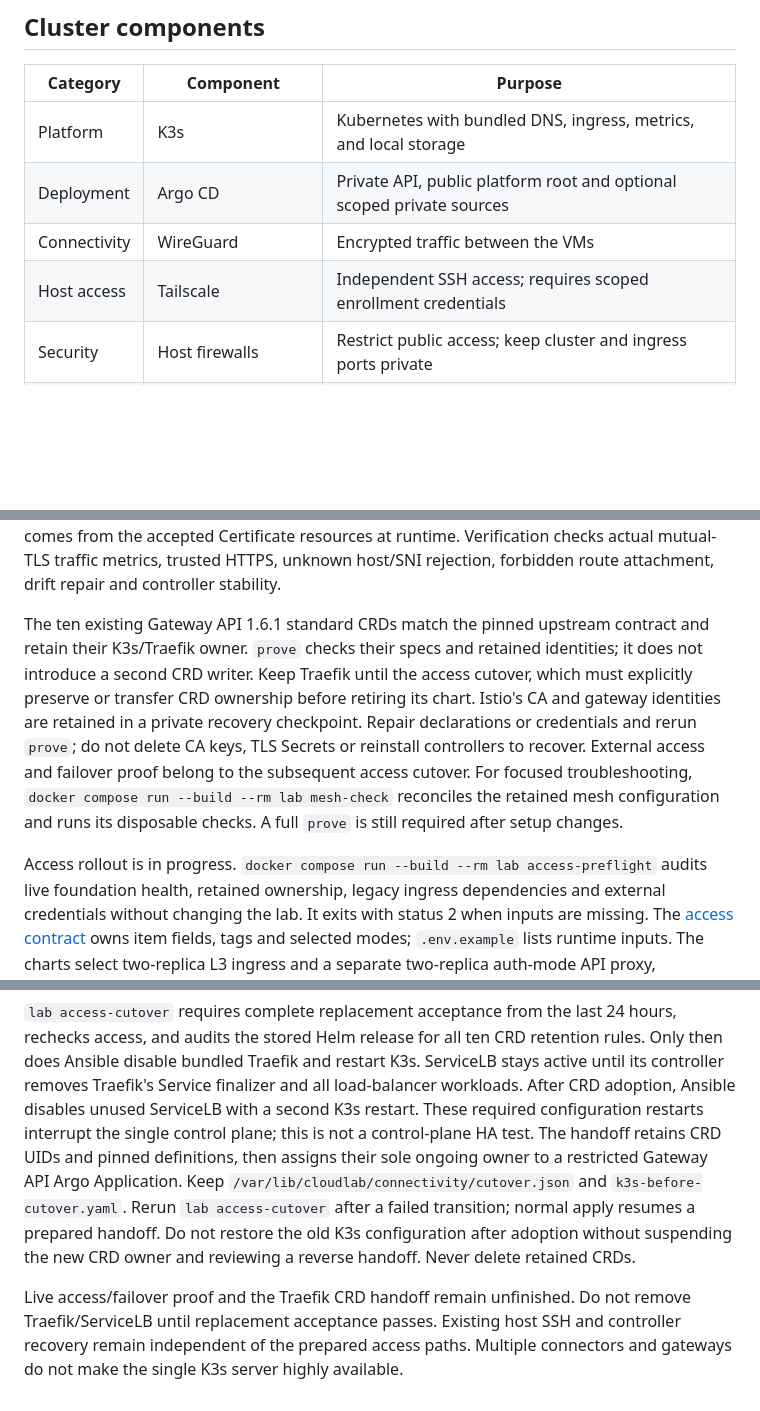
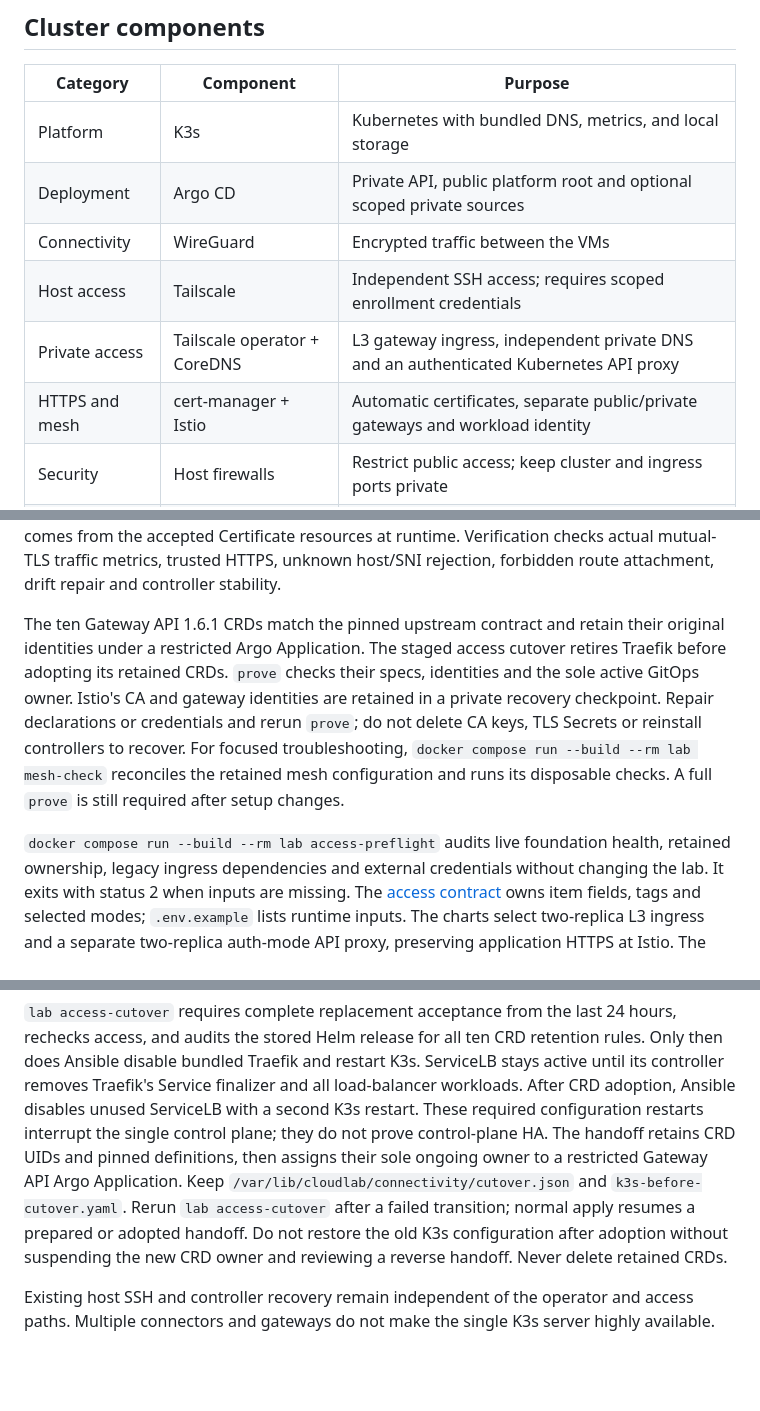
Before and after one commit to UncleThreeHomeLab/yasai-cloudlab, a Markdown page: README.md, 3 parts joined by grey strips. GitHub-like rendering; blank space fills up the shorter version.

Commit message:
docs: describe accepted private and public access operations (#39)

```diff
--- a/README.md
+++ b/README.md
@@ -18,10 +18,12 @@ uses SQLite and depends on the main VM.
 
 | Category | Component | Purpose |
 | --- | --- | --- |
-| Platform | K3s | Kubernetes with bundled DNS, ingress, metrics, and local storage |
+| Platform | K3s | Kubernetes with bundled DNS, metrics, and local storage |
 | Deployment | Argo CD | Private API, public platform root and optional scoped private sources |
 | Connectivity | WireGuard | Encrypted traffic between the VMs |
 | Host access | Tailscale | Independent SSH access; requires scoped enrollment credentials |
+| Private access | Tailscale operator + CoreDNS | L3 gateway ingress, independent private DNS and an authenticated Kubernetes API proxy |
+| HTTPS and mesh | cert-manager + Istio | Automatic certificates, separate public/private gateways and workload identity |
 | Security | Host firewalls | Restrict public access; keep cluster and ingress ports private |
 | Secrets | External Secrets Operator | Synchronize 1Password values into Kubernetes Secrets |
 | Storage | [Longhorn](https://github.com/longhorn/longhorn) | Persistent volumes with one replica on each VM |
@@ -145,19 +148,18 @@ Their selected DNS zone comes from the accepted Certificate resources at runtime
 Verification checks actual mutual-TLS traffic metrics, trusted HTTPS, unknown
 host/SNI rejection, forbidden route attachment, drift repair and controller stability.
 
-The ten existing Gateway API 1.6.1 standard CRDs match the pinned upstream contract
-and retain their K3s/Traefik owner. `prove` checks their specs and retained identities;
-it does not introduce a second CRD writer. Keep Traefik until the access cutover,
-which must explicitly preserve or transfer CRD ownership before retiring its chart.
+The ten Gateway API 1.6.1 CRDs match the pinned upstream contract and retain their
+original identities under a restricted Argo Application. The staged access cutover
+retires Traefik before adopting its retained CRDs. `prove` checks their specs,
+identities and the sole active GitOps owner.
 Istio's CA and gateway identities are retained in a private recovery checkpoint.
 Repair declarations or credentials and rerun `prove`; do not delete CA keys, TLS
-Secrets or reinstall controllers to recover. External access and failover proof
-belong to the subsequent access cutover.
+Secrets or reinstall controllers to recover.
 For focused troubleshooting, `docker compose run --build --rm lab mesh-check`
 reconciles the retained mesh configuration and runs its disposable checks. A full
 `prove` is still required after setup changes.
 
-Access rollout is in progress. `docker compose run --build --rm lab access-preflight`
+`docker compose run --build --rm lab access-preflight`
 audits live foundation health, retained ownership, legacy ingress dependencies and
 external credentials without changing the lab. It exits with status 2 when inputs
 are missing. The [access contract](platform/connectivity/access/contract.json) owns
@@ -220,16 +223,14 @@ rechecks access, and audits the stored Helm release for all ten CRD retention ru
 Only then does Ansible disable bundled Traefik and restart K3s. ServiceLB stays
 active until its controller removes Traefik's Service finalizer and all load-balancer
 workloads. After CRD adoption, Ansible disables unused ServiceLB with a second K3s
-restart. These required configuration restarts interrupt the single control plane; this is not
-a control-plane HA test. The handoff retains CRD UIDs and pinned definitions, then
+restart. These required configuration restarts interrupt the single control plane;
+they do not prove control-plane HA. The handoff retains CRD UIDs and pinned definitions, then
 assigns their sole ongoing owner to a restricted Gateway API Argo Application.
 Keep `/var/lib/cloudlab/connectivity/cutover.json` and `k3s-before-cutover.yaml`.
 Rerun `lab access-cutover` after a failed transition; normal apply resumes a prepared
-handoff. Do not restore the old K3s configuration after adoption without suspending
-the new CRD owner and reviewing a reverse handoff. Never delete retained CRDs.
+or adopted handoff. Do not restore the old K3s configuration after adoption without
+suspending the new CRD owner and reviewing a reverse handoff. Never delete retained CRDs.
 
-Live access/failover proof and the Traefik CRD handoff remain unfinished. Do not
-remove Traefik/ServiceLB until replacement acceptance passes.
-Existing host SSH and controller recovery remain independent of the prepared access
-paths. Multiple connectors and gateways do not make the single K3s server highly
+Existing host SSH and controller recovery remain independent of the operator and
+access paths. Multiple connectors and gateways do not make the single K3s server highly
 available.
```
Also changed, not shown: other parts of README.md (+3 -1 lines).
